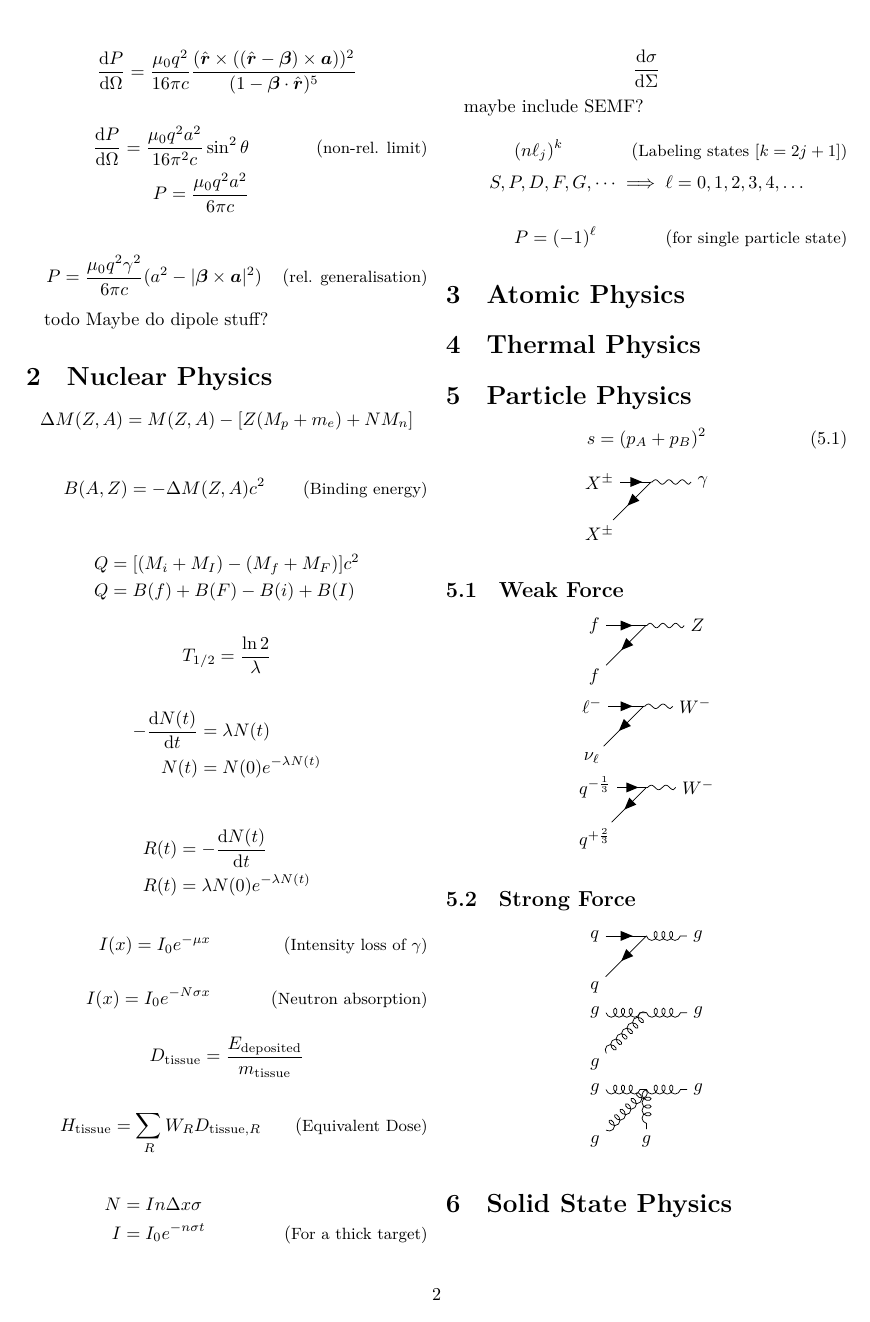
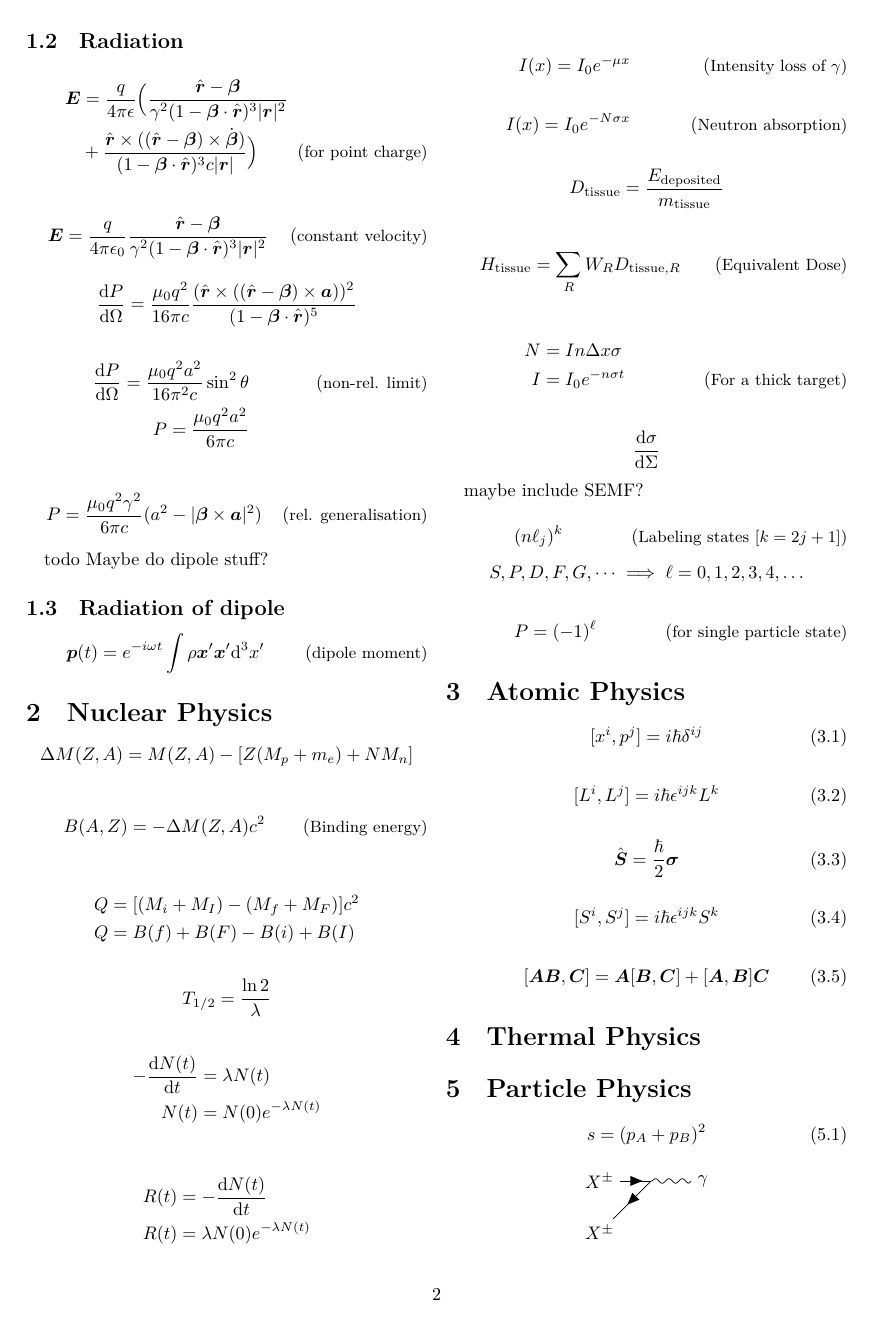
Before and after one commit to lordhi/PHY3004W-formula-sheet, a LaTeX document (formula_sheet.tex, which reads AP.tex, EM.tex): page 2 of 2 before the commit and page 2 of 3 after it. Compiled offline with XeLaTeX.

Commit message:
Added additions and some AP equations

```diff
--- /dev/null
+++ b/AP.tex
@@ -0,0 +1,19 @@
+\begin{equation}
+    \commutator{x^{i}}{p^{j}} = i \hbar \delta^{ij}
+\end{equation}
+
+\begin{equation}
+    \commutator{L^{i}}{L^{j}} = i\hbar \epsilon^{ijk}L^{k}
+\end{equation}
+
+\begin{equation}
+    \hat{\vec{S}} = \frac{\hbar}{2} \vec{\sigma}
+\end{equation}
+
+\begin{equation}
+    \commutator{S^{i}}{S^{j}} = i\hbar \epsilon^{ijk}S^{k}
+\end{equation}
+
+\begin{equation}
+    \commutator{\vec{A} \vec{B}}{\vec{C}} = \vec{A}\commutator{\vec{B}}{\vec{C}} + \commutator{\vec{A}}{\vec{B}}\vec{C}
+\end{equation}
--- a/EM.tex
+++ b/EM.tex
@@ -142,3 +141,7 @@
 \end{equation*}
 
 todo Maybe do dipole stuff?
+\subsection{Radiation of dipole}
+\begin{equation}
+    \vec{p}(t) = e^{-i \omega t}\int \rho{\vec{x}^{\prime}} \vec{x}^{\prime} \mathrm{d}^{3}x^{\prime} \comment{dipole moment}
+\end{equation}
--- a/formula_sheet.tex
+++ b/formula_sheet.tex
@@ -27,6 +27,7 @@
 \newcommand{\pdd}[2]{\frac{\partial^2 #1}{\partial #2^2}}
 
 \newcommand{\closedintegral}[2]{\oint #1 \cdot \mathrm{d}#2}
+\newcommand{\commutator}[2]{[#1,#2]}
 
 \renewcommand{\vec}[1]{\boldsymbol{#1}}
 %\newcommand{\comment}[1]{\quad\text{{\small(#1)}}}
```
Also changed, not shown: PP.tex (+12 -0 lines), formula_sheet.pdf, EM.tex (5 more changed lines), formula_sheet.tex (1 more changed lines).
